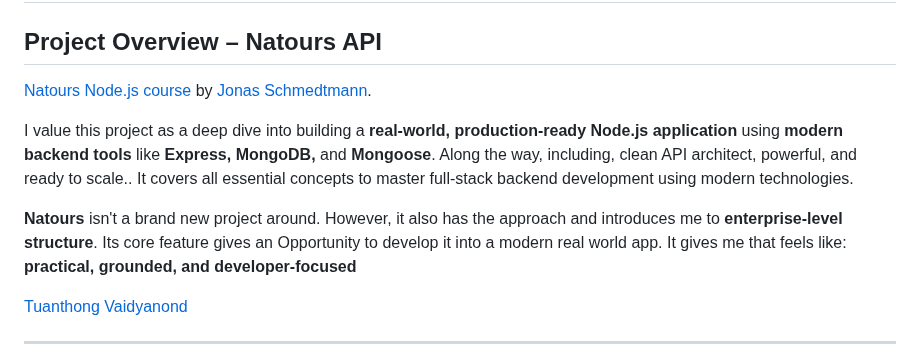
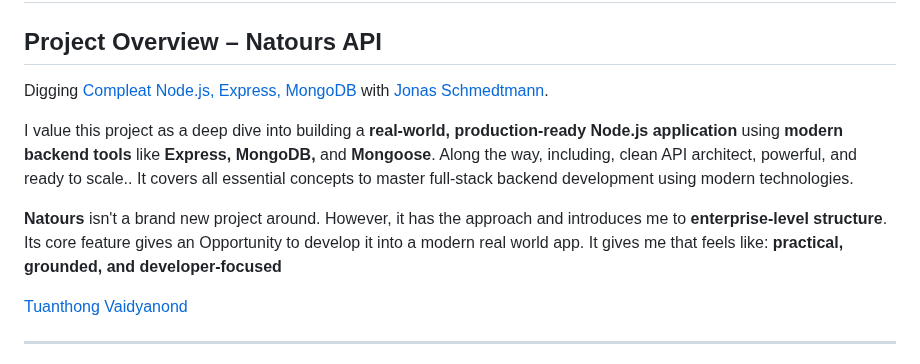
Before and after one commit to TVATDCI/natours-2025, a Markdown page: README.md, the part around the change. Drawn GitHub-style.

Commit message:
about natours

```diff
--- a/README.md
+++ b/README.md
@@ -2,11 +2,11 @@
 
 ## Project Overview – Natours API
 
-[Natours Node.js course](https://www.udemy.com/course/nodejs-express-mongodb-bootcamp/) by [Jonas Schmedtmann](https://codingheroes.io/).
+Digging [Compleat Node.js, Express, MongoDB](https://www.udemy.com/course/nodejs-express-mongodb-bootcamp/) with [Jonas Schmedtmann](https://codingheroes.io/).
 
 I value this project as a deep dive into building a **real-world, production-ready Node.js application** using **modern backend tools** like **Express, MongoDB,** and **Mongoose**. Along the way, including, clean API architect, powerful, and ready to scale.. It covers all essential concepts to master full-stack backend development using modern technologies.
 
-**Natours** isn't a brand new project around. However, it also has the approach and introduces me to **enterprise-level structure**. Its core feature gives an Opportunity to develop it into a modern real world app. It gives me that feels like: **practical, grounded, and developer-focused**
+**Natours** isn't a brand new project around. However, it has the approach and introduces me to **enterprise-level structure**. Its core feature gives an Opportunity to develop it into a modern real world app. It gives me that feels like: **practical, grounded, and developer-focused**
 
 [Tuanthong Vaidyanond](https://www.linkedin.com/in/tuanthong-vaidyanond-6789782b2)
 
```
